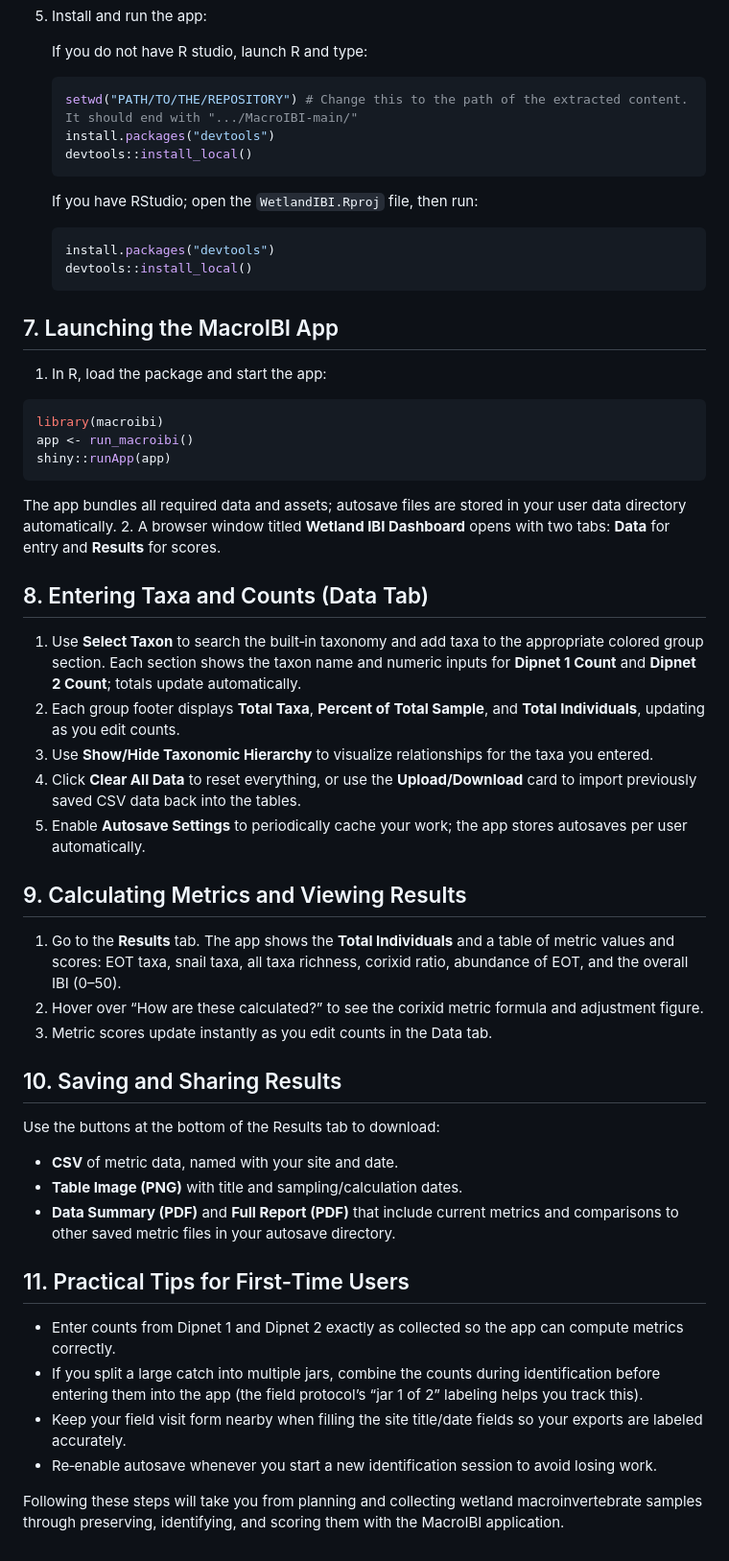
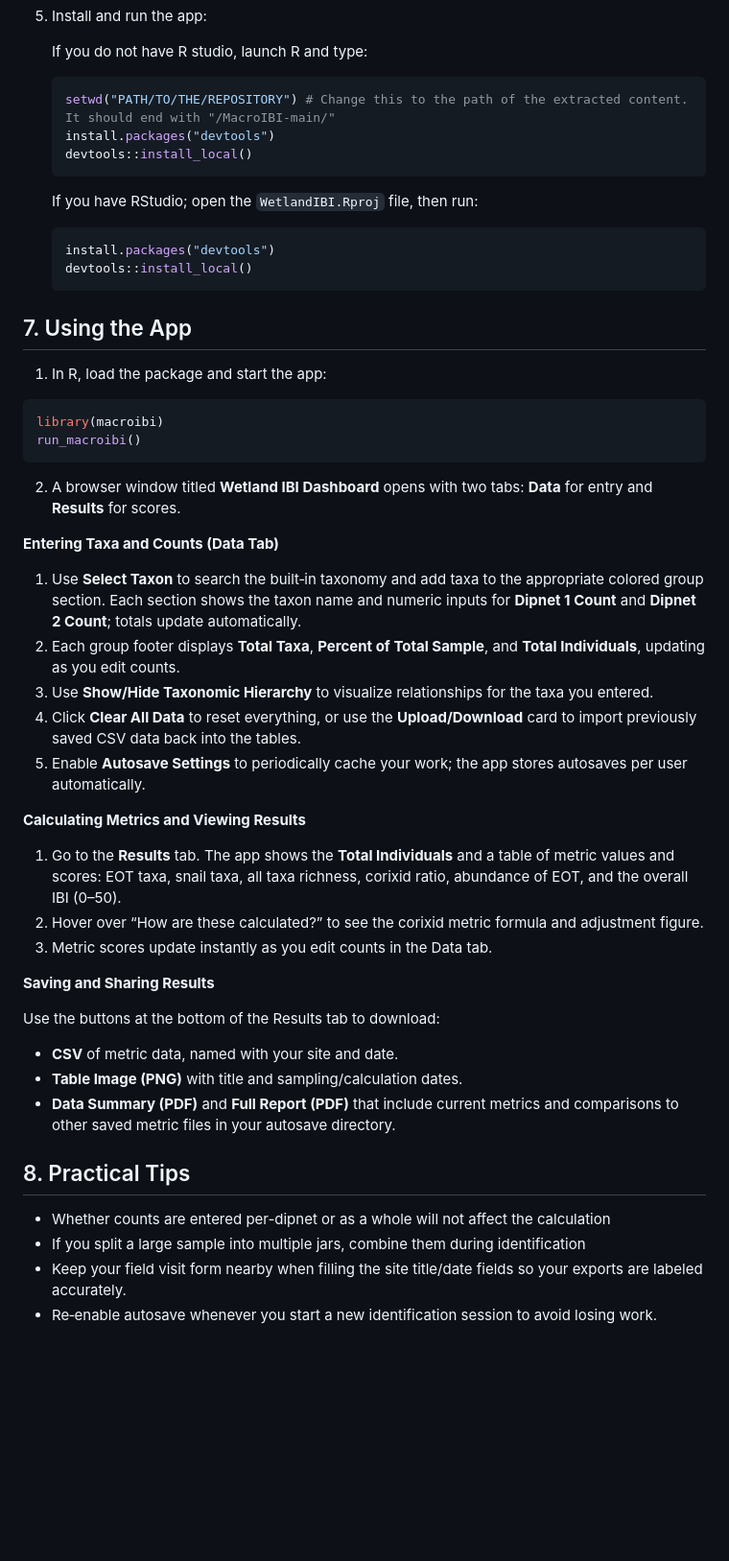
Before and after one commit to aomop/MacroIBI, a Markdown page: FIELD_AND_APP_GUIDE.md, the part around the change printed below. Shown: that part at 96% size. Drawn GitHub-style; blank space fills up the shorter version.

Commit message:
Refine FIELD_AND_APP_GUIDE.md for clarity and formatting
Updated formatting and clarified instructions for sorting samples, using the app, and entering data. Consolidated sections and improved readability.

````diff
--- a/FIELD_AND_APP_GUIDE.md
+++ b/FIELD_AND_APP_GUIDE.md
@@ -100,7 +99,7 @@ After separating vegetation:
 
    If you do not have R studio, launch R and type:
     ```r
-    setwd("PATH/TO/THE/REPOSITORY") # Change this to the path of the extracted content. It should end with ".../MacroIBI-main/"
+    setwd("PATH/TO/THE/REPOSITORY") # Change this to the path of the extracted content. It should end with "/MacroIBI-main/"
     install.packages("devtools")
     devtools::install_local()
     ```
@@ -110,18 +109,16 @@ After separating vegetation:
    devtools::install_local()
    ```
 
-## 7. Launching the MacroIBI App
+## 7. Using the App
 
 1. In R, load the package and start the app:
 ```r
 library(macroibi)
-app <- run_macroibi()
-shiny::runApp(app)
+run_macroibi()
 ```
-The app bundles all required data and assets; autosave files are stored in your user data directory automatically.
 2. A browser window titled **Wetland IBI Dashboard** opens with two tabs: **Data** for entry and **Results** for scores.
 
-## 8. Entering Taxa and Counts (Data Tab)
+**Entering Taxa and Counts (Data Tab)**
 
 1. Use **Select Taxon** to search the built‑in taxonomy and add taxa to the appropriate colored group section. Each section shows the taxon name and numeric inputs for **Dipnet 1 Count** and **Dipnet 2 Count**; totals update automatically.
 2. Each group footer displays **Total Taxa**, **Percent of Total Sample**, and **Total Individuals**, updating as you edit counts.
@@ -129,24 +126,22 @@ The app bundles all required data and assets; autosave files are stored in your
 4. Click **Clear All Data** to reset everything, or use the **Upload/Download** card to import previously saved CSV data back into the tables.
 5. Enable **Autosave Settings** to periodically cache your work; the app stores autosaves per user automatically.
 
-## 9. Calculating Metrics and Viewing Results
+**Calculating Metrics and Viewing Results**
 
 1. Go to the **Results** tab. The app shows the **Total Individuals** and a table of metric values and scores: EOT taxa, snail taxa, all taxa richness, corixid ratio, abundance of EOT, and the overall IBI (0–50).
 2. Hover over “How are these calculated?” to see the corixid metric formula and adjustment figure.
 3. Metric scores update instantly as you edit counts in the Data tab.
 
-## 10. Saving and Sharing Results
+**Saving and Sharing Results**
 
 Use the buttons at the bottom of the Results tab to download:
 - **CSV** of metric data, named with your site and date.
 - **Table Image (PNG)** with title and sampling/calculation dates.
 - **Data Summary (PDF)** and **Full Report (PDF)** that include current metrics and comparisons to other saved metric files in your autosave directory.
 
-## 11. Practical Tips for First‑Time Users
+## 8. Practical Tips
 
-- Enter counts from Dipnet 1 and Dipnet 2 exactly as collected so the app can compute metrics correctly.
-- If you split a large catch into multiple jars, combine the counts during identification before entering them into the app (the field protocol’s “jar 1 of 2” labeling helps you track this).
+- Whether counts are entered per-dipnet or as a whole will not affect the calculation
+- If you split a large sample into multiple jars, combine them during identification
 - Keep your field visit form nearby when filling the site title/date fields so your exports are labeled accurately.
 - Re‑enable autosave whenever you start a new identification session to avoid losing work.
-
-Following these steps will take you from planning and collecting wetland macroinvertebrate samples through preserving, identifying, and scoring them with the MacroIBI application.
````
Also changed, not shown: other parts of FIELD_AND_APP_GUIDE.md (+3 -4 lines).
